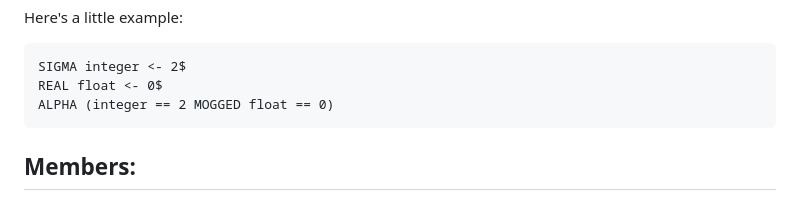
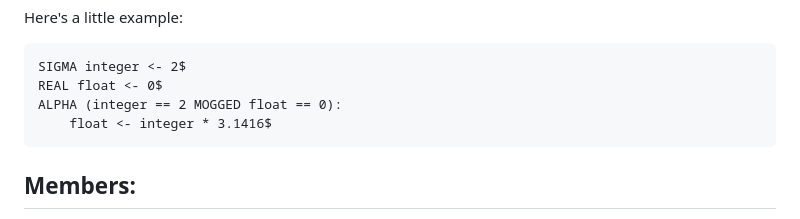
Before and after one commit to Edmh1/Proyecto-final---Compiladores, a Markdown page: README.md, the part around the change. GitHub-like rendering.

Commit message:
Corrección código ejemplo

````diff
--- a/README.md
+++ b/README.md
@@ -110,7 +110,8 @@ Here's a little example:
 ```
 SIGMA integer <- 2$
 REAL float <- 0$
-ALPHA (integer == 2 MOGGED float == 0)
+ALPHA (integer == 2 MOGGED float == 0):
+	float <- integer * 3.1416$
 ```
 
 ## Members:
````
